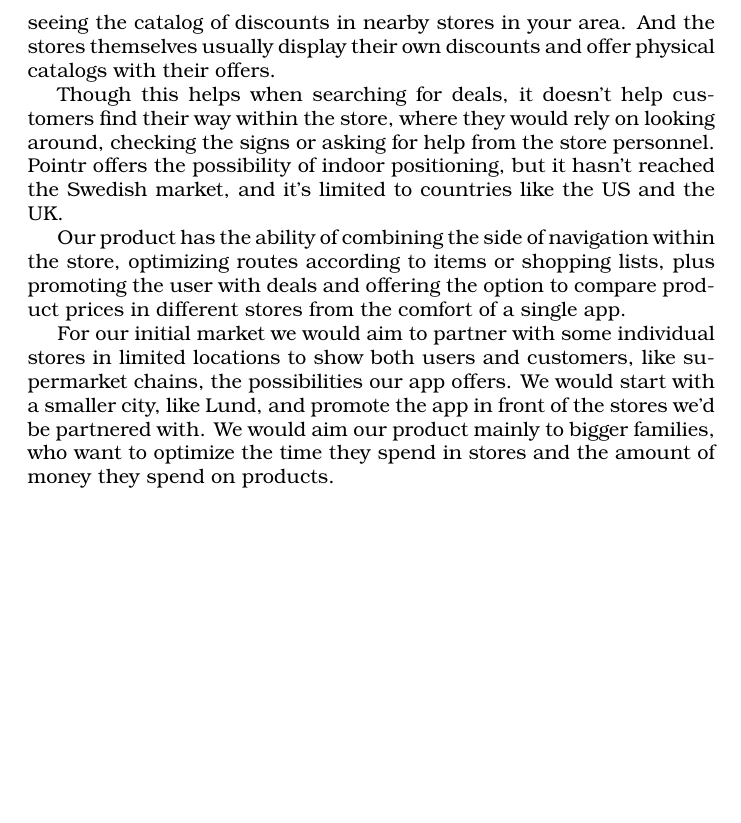
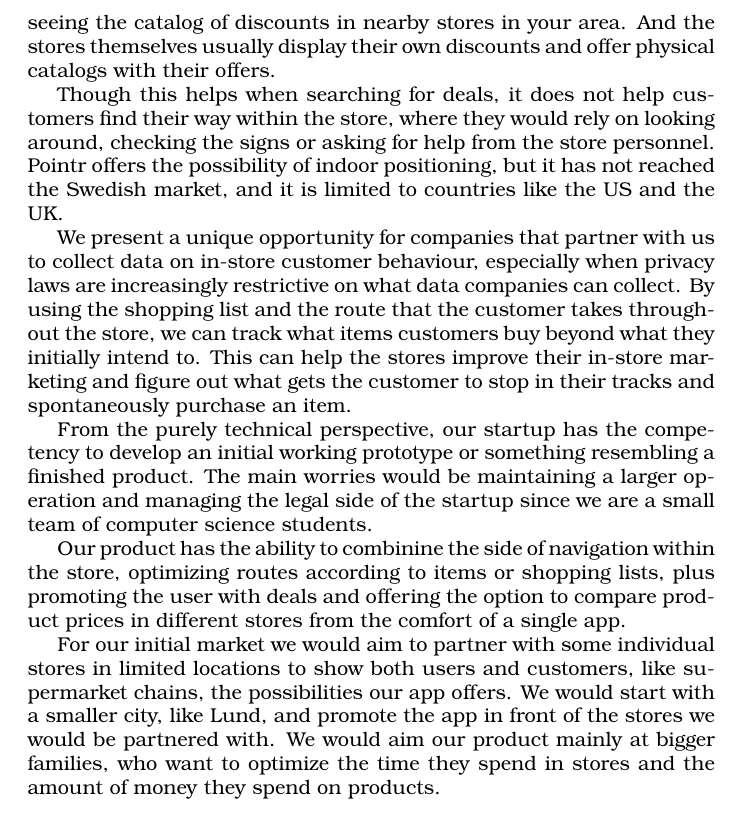
Before and after one commit to nilsreberg/etsf25, a LaTeX document (main.tex): part of page 4 of 11 before the commit and part of page 4 of 12 after it, cut so that both start at the same text, the shorter picture padded with empty space. Compiled offline with pdfLaTeX.

Commit message:
Tilägg och små ändringar i market analysis

```diff
--- a/main.tex
+++ b/main.tex
@@ -83,11 +83,15 @@ licensing fees and selling the user data would be lucrative.
 \section{Market Analysis}
 Our product would be aimed at in-store shoppers, people who want help getting around different stores and getting the best possible deals for what they are searching for. There are multiple current alternatives that cover part of what we aim for. For example, many supermarket stores have their own apps that show weekly deals, searching for products, among other things. Other apps like Tiendeo offer the possibility of seeing the catalog of discounts in nearby stores in your area. And the stores themselves usually display their own discounts and offer physical catalogs with their offers.
 
-Though this helps when searching for deals, it doesn’t help customers find their way within the store, where they would rely on looking around, checking the signs or asking for help from the store personnel. Pointr offers the possibility of indoor positioning, but it hasn’t reached the Swedish market, and it’s limited to countries like the US and the UK.
+Though this helps when searching for deals, it does not help customers find their way within the store, where they would rely on looking around, checking the signs or asking for help from the store personnel. Pointr offers the possibility of indoor positioning, but it has not reached the Swedish market, and it is limited to countries like the US and the UK.
 
-Our product has the ability of combining the side of navigation within the store, optimizing routes according to items or shopping lists, plus promoting the user with deals and offering the option to compare product prices in different stores from the comfort of a single app.
+We present a unique opportunity for companies that partner with us to collect data on in-store customer behaviour, especially when privacy laws are increasingly restrictive on what data companies can collect. By using the shopping list and the route that the customer takes throughout the store, we can track what items customers buy beyond what they initially intend to. This can help the stores improve their in-store marketing and figure out what gets the customer to stop in their tracks and spontaneously purchase an item.
 
-For our initial market we would aim to partner with some individual stores in limited locations to show both users and customers, like supermarket chains, the possibilities our app offers. We would start with a smaller city, like Lund, and promote the app in front of the stores we’d be partnered with. We would aim our product mainly to bigger families, who want to optimize the time they spend in stores and the amount of money they spend on products.
+From the purely technical perspective, our startup has the competency to develop an initial working prototype or something resembling a finished product. The main worries would be maintaining a larger operation and managing the legal side of the startup since we are a small team of computer science students.
+
+Our product has the ability to combinine the side of navigation within the store, optimizing routes according to items or shopping lists, plus promoting the user with deals and offering the option to compare product prices in different stores from the comfort of a single app.
+
+For our initial market we would aim to partner with some individual stores in limited locations to show both users and customers, like supermarket chains, the possibilities our app offers. We would start with a smaller city, like Lund, and promote the app in front of the stores we would be partnered with. We would aim our product mainly at bigger families, who want to optimize the time they spend in stores and the amount of money they spend on products.
 
 \section{Implementation plan}
 
```
